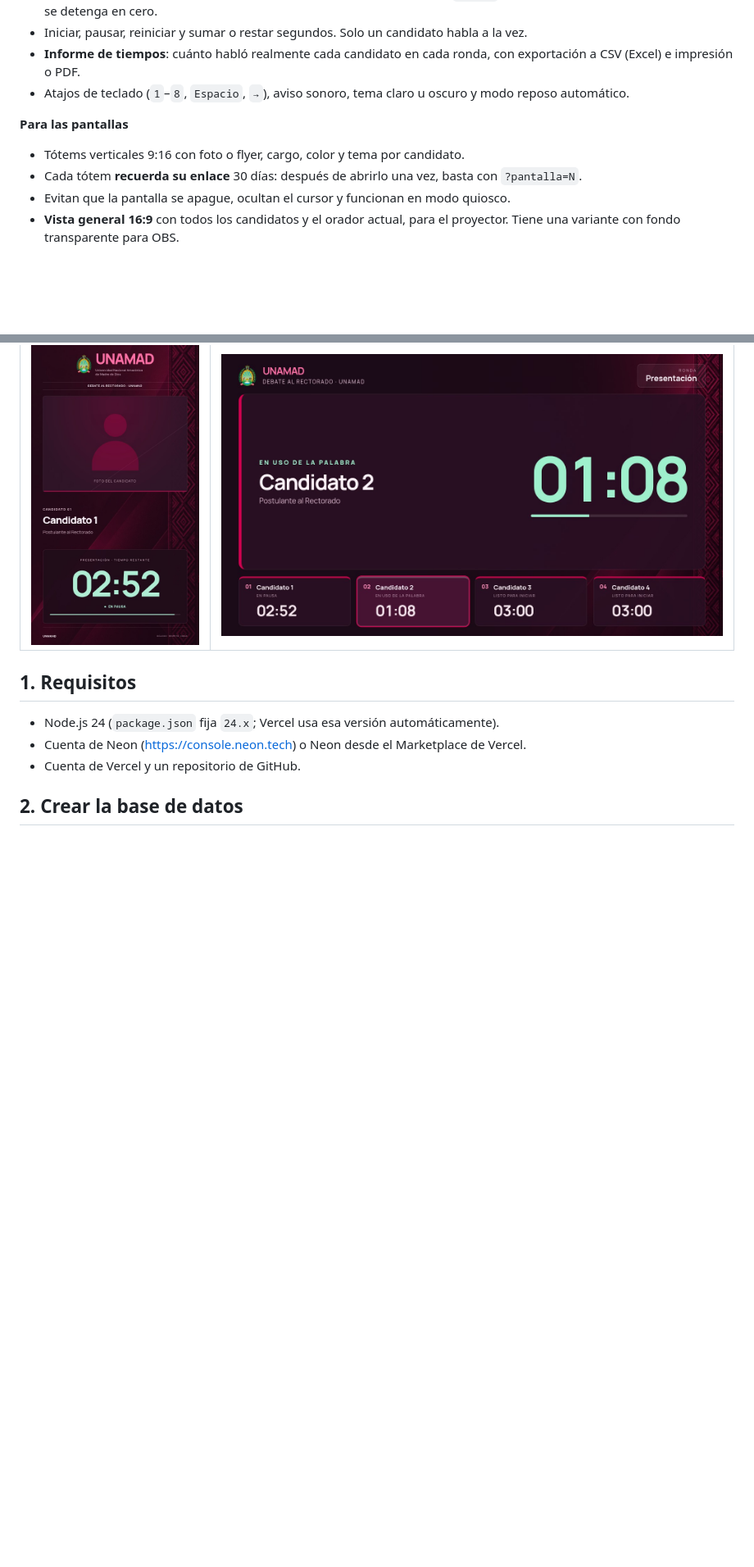
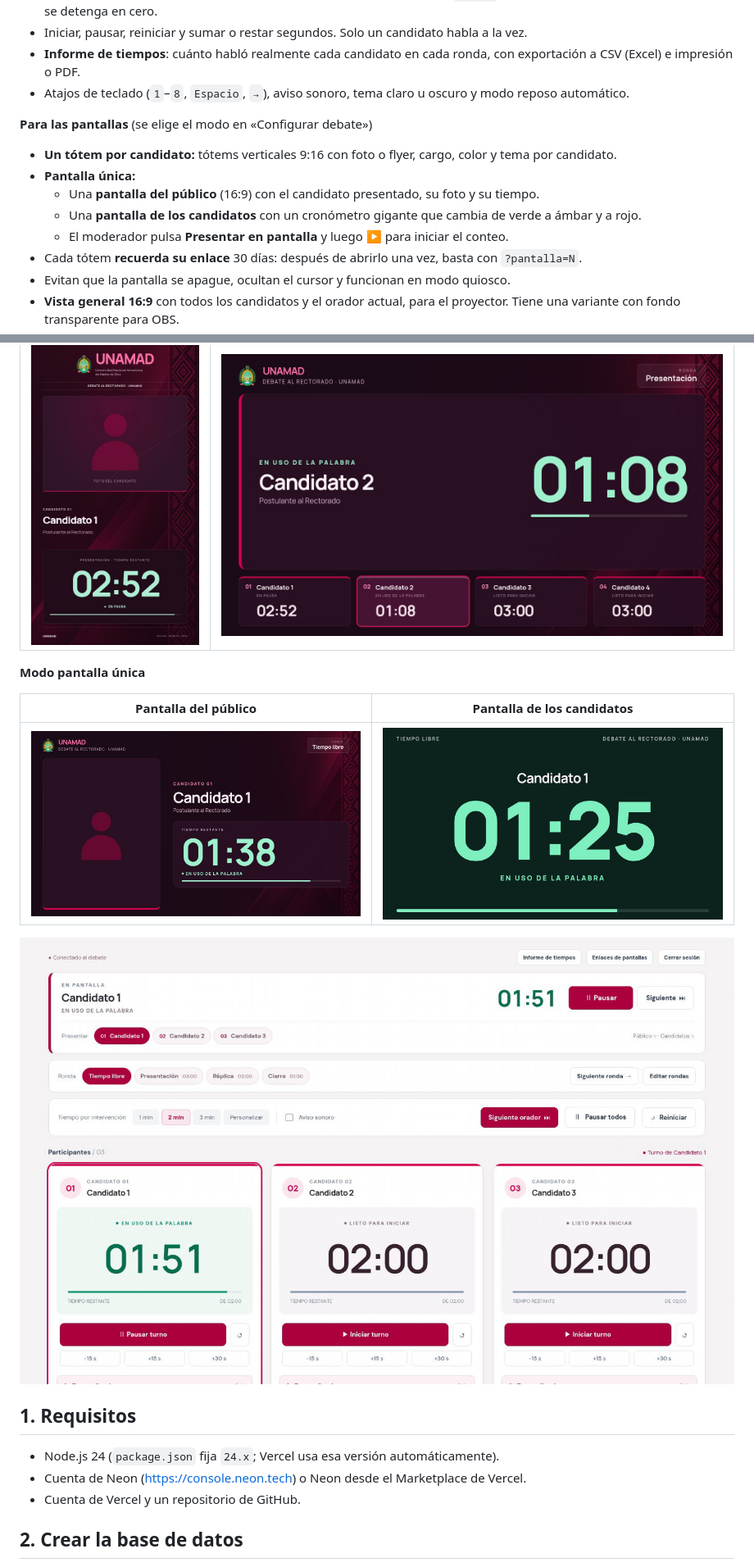
Before and after one commit to Dayuuu1/debate-u, a Markdown page: README.md, 2 parts joined by grey strips. Shown at 82% size. Rendered like a GitHub page; pictures changed too: docs/capturas/panel-pantalla-unica.jpg (added), docs/capturas/pantalla-candidatos.jpg (added), docs/capturas/pantalla-publico.jpg (added); blank space fills up the shorter version.

```diff
--- a/README.md
+++ b/README.md
@@ -16,9 +16,13 @@ Sistema para moderar los tiempos de un debate: un panel protegido para el modera
 - **Informe de tiempos**: cuánto habló realmente cada candidato en cada ronda, con exportación a CSV (Excel) e impresión o PDF.
 - Atajos de teclado (`1`–`8`, `Espacio`, `→`), aviso sonoro, tema claro u oscuro y modo reposo automático.
 
-**Para las pantallas**
+**Para las pantallas** (se elige el modo en «Configurar debate»)
 
-- Tótems verticales 9:16 con foto o flyer, cargo, color y tema por candidato.
+- **Un tótem por candidato:** tótems verticales 9:16 con foto o flyer, cargo, color y tema por candidato.
+- **Pantalla única:**
+  - Una **pantalla del público** (16:9) con el candidato presentado, su foto y su tiempo.
+  - Una **pantalla de los candidatos** con un cronómetro gigante que cambia de verde a ámbar y a rojo.
+  - El moderador pulsa **Presentar en pantalla** y luego **▶** para iniciar el conteo.
 - Cada tótem **recuerda su enlace** 30 días: después de abrirlo una vez, basta con `?pantalla=N`.
 - Evitan que la pantalla se apague, ocultan el cursor y funcionan en modo quiosco.
 - **Vista general 16:9** con todos los candidatos y el orador actual, para el proyector. Tiene una variante con fondo transparente para OBS.
@@ -38,6 +42,14 @@ Sistema para moderar los tiempos de un debate: un panel protegido para el modera
 | Tótem 9:16 | Vista general 16:9 |
 | --- | --- |
 | ![Tótem](docs/capturas/totem.jpg) | ![Vista general](docs/capturas/vista-general.jpg) |
+
+**Modo pantalla única**
+
+| Pantalla del público | Pantalla de los candidatos |
+| --- | --- |
+| ![Pantalla del público](docs/capturas/pantalla-publico.jpg) | ![Pantalla de los candidatos](docs/capturas/pantalla-candidatos.jpg) |
+
+![Barra «En pantalla» del panel](docs/capturas/panel-pantalla-unica.jpg)
 
 ## 1. Requisitos
 
```
Also changed, not shown: other parts of README.md (+10 -1 lines), 9 other files.
